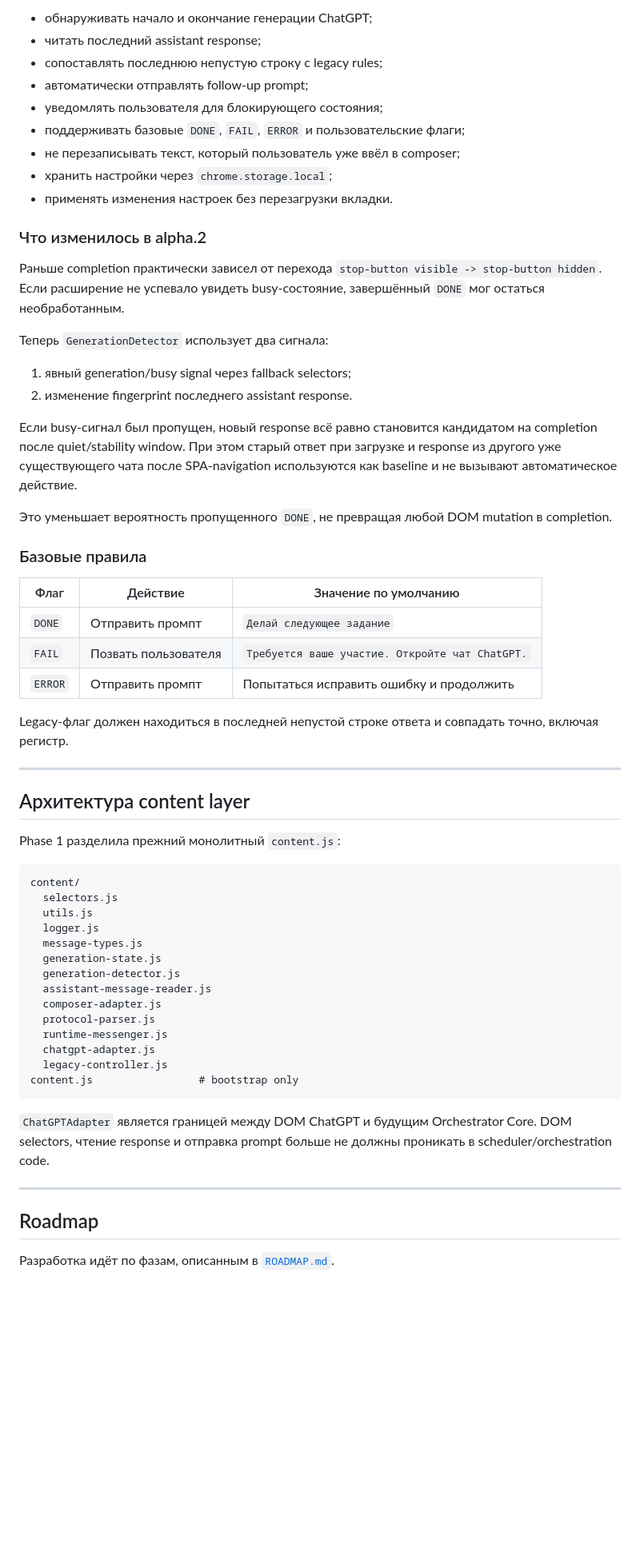
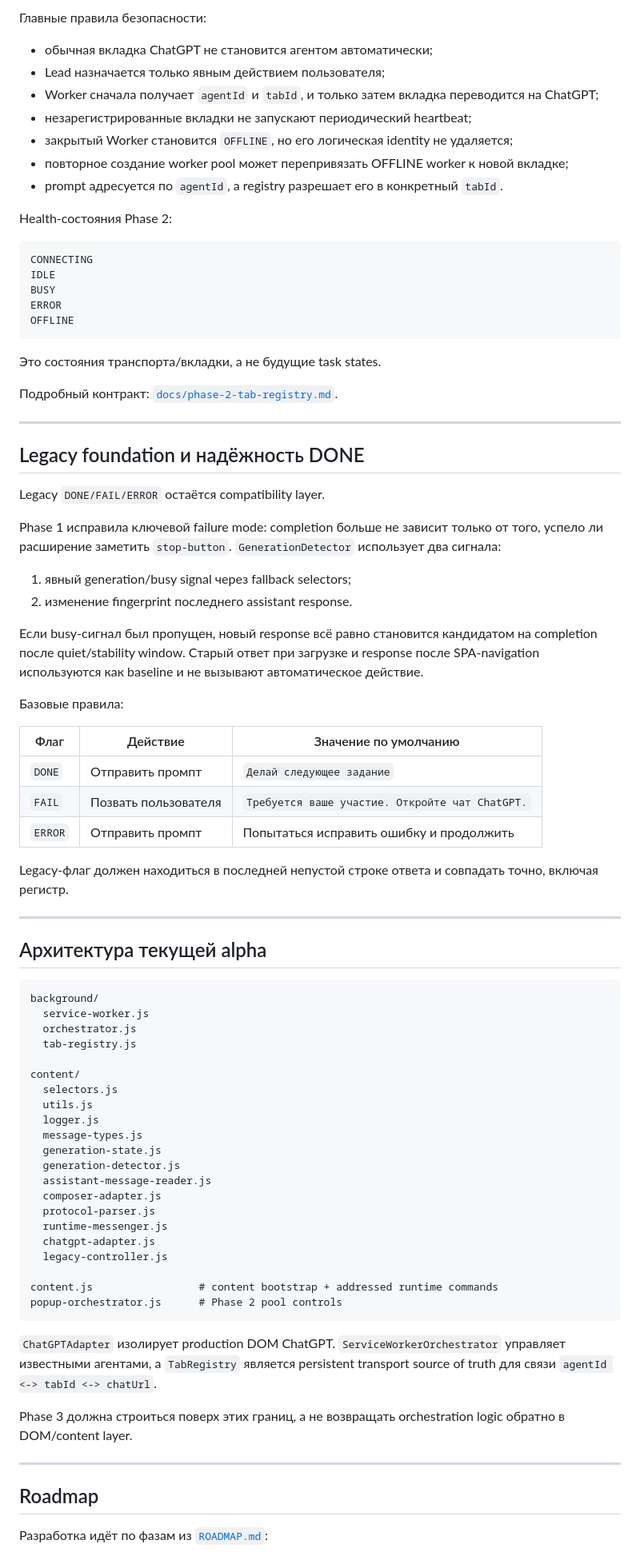
Before and after one commit to VadimAlekseyevich/ChatGPT-Orchestra, a Markdown page: README.md, the part around one of its changes. Shown at 80% size. Drawn GitHub-style; blank space fills up the shorter version.

Commit message:
phase2: update README for alpha 3

````diff
--- a/README.md
+++ b/README.md
@@ -74,28 +71,42 @@ Phase 1 выделила ChatGPT DOM automation в отдельный adapter la
 
-- обнаруживать начало и окончание генерации ChatGPT;
-- читать последний assistant response;
-- сопоставлять последнюю непустую строку с legacy rules;
-- автоматически отправлять follow-up prompt;
-- уведомлять пользователя для блокирующего состояния;
-- поддерживать базовые `DONE`, `FAIL`, `ERROR` и пользовательские флаги;
-- не перезаписывать текст, который пользователь уже ввёл в composer;
-- хранить настройки через `chrome.storage.local`;
-- применять изменения настроек без перезагрузки вкладки.
+Главные правила безопасности:
 
-### Что изменилось в alpha.2
+- обычная вкладка ChatGPT не становится агентом автоматически;
+- Lead назначается только явным действием пользователя;
+- Worker сначала получает `agentId` и `tabId`, и только затем вкладка переводится на ChatGPT;
+- незарегистрированные вкладки не запускают периодический heartbeat;
+- закрытый Worker становится `OFFLINE`, но его логическая identity не удаляется;
+- повторное создание worker pool может перепривязать OFFLINE worker к новой вкладке;
+- prompt адресуется по `agentId`, а registry разрешает его в конкретный `tabId`.
 
-Раньше completion практически зависел от перехода `stop-button visible -> stop-button hidden`. Если расширение не успевало увидеть busy-состояние, завершённый `DONE` мог остаться необработанным.
+Health-состояния Phase 2:
 
-Теперь `GenerationDetector` использует два сигнала:
+```text
+CONNECTING
+IDLE
+BUSY
+ERROR
+OFFLINE
+```
+
+Это состояния транспорта/вкладки, а не будущие task states.
+
+Подробный контракт: [`docs/phase-2-tab-registry.md`](docs/phase-2-tab-registry.md).
+
+---
+
+## Legacy foundation и надёжность DONE
+
+Legacy `DONE/FAIL/ERROR` остаётся compatibility layer.
+
+Phase 1 исправила ключевой failure mode: completion больше не зависит только от того, успело ли расширение заметить `stop-button`. `GenerationDetector` использует два сигнала:
 
 1. явный generation/busy signal через fallback selectors;
 2. изменение fingerprint последнего assistant response.
 
-Если busy-сигнал был пропущен, новый response всё равно становится кандидатом на completion после quiet/stability window. При этом старый ответ при загрузке и response из другого уже существующего чата после SPA-navigation используются как baseline и не вызывают автоматическое действие.
+Если busy-сигнал был пропущен, новый response всё равно становится кандидатом на completion после quiet/stability window. Старый ответ при загрузке и response после SPA-navigation используются как baseline и не вызывают автоматическое действие.
 
-Это уменьшает вероятность пропущенного `DONE`, не превращая любой DOM mutation в completion.
-
-### Базовые правила
+Базовые правила:
 
 | Флаг | Действие | Значение по умолчанию |
 |---|---|---|
@@ -107,11 +118,14 @@ Legacy-флаг должен находиться в последней непу
 
 ---
 
-## Архитектура content layer
-
-Phase 1 разделила прежний монолитный `content.js`:
+## Архитектура текущей alpha
 
 ```text
+background/
+  service-worker.js
+  orchestrator.js
+  tab-registry.js
+
 content/
   selectors.js
   utils.js
@@ -125,14 +139,18 @@ content/
   runtime-messenger.js
   chatgpt-adapter.js
   legacy-controller.js
-content.js                 # bootstrap only
+
+content.js                 # content bootstrap + addressed runtime commands
+popup-orchestrator.js      # Phase 2 pool controls
 ```
 
-`ChatGPTAdapter` является границей между DOM ChatGPT и будущим Orchestrator Core. DOM selectors, чтение response и отправка prompt больше не должны проникать в scheduler/orchestration code.
+`ChatGPTAdapter` изолирует production DOM ChatGPT. `ServiceWorkerOrchestrator` управляет известными агентами, а `TabRegistry` является persistent transport source of truth для связи `agentId <-> tabId <-> chatUrl`.
+
+Phase 3 должна строиться поверх этих границ, а не возвращать orchestration logic обратно в DOM/content layer.
 
 ---
 
 ## Roadmap
 
-Разработка идёт по фазам, описанным в [`ROADMAP.md`](ROADMAP.md).
+Разработка идёт по фазам из [`ROADMAP.md`](ROADMAP.md):
 
````
Also changed, not shown: other parts of README.md (+62 -108 lines).
